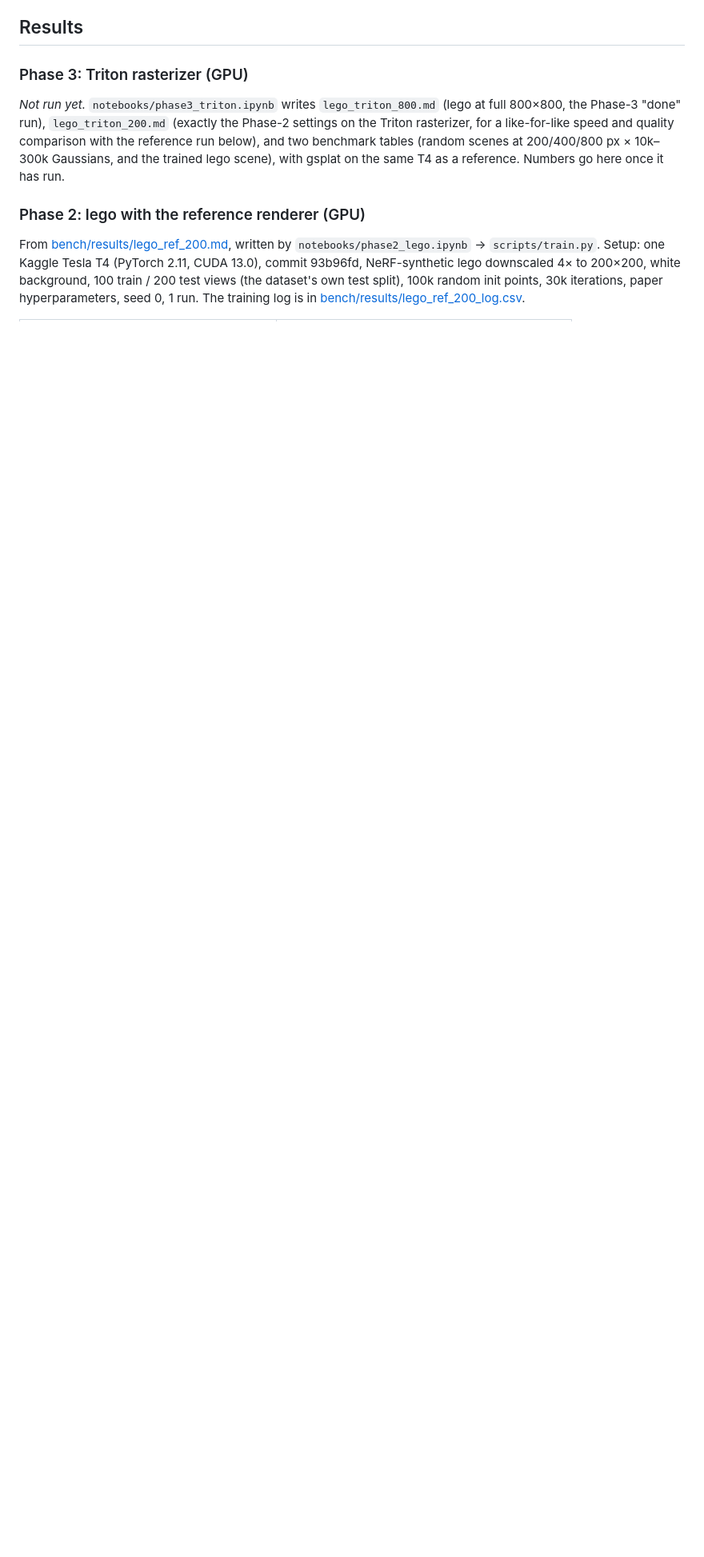
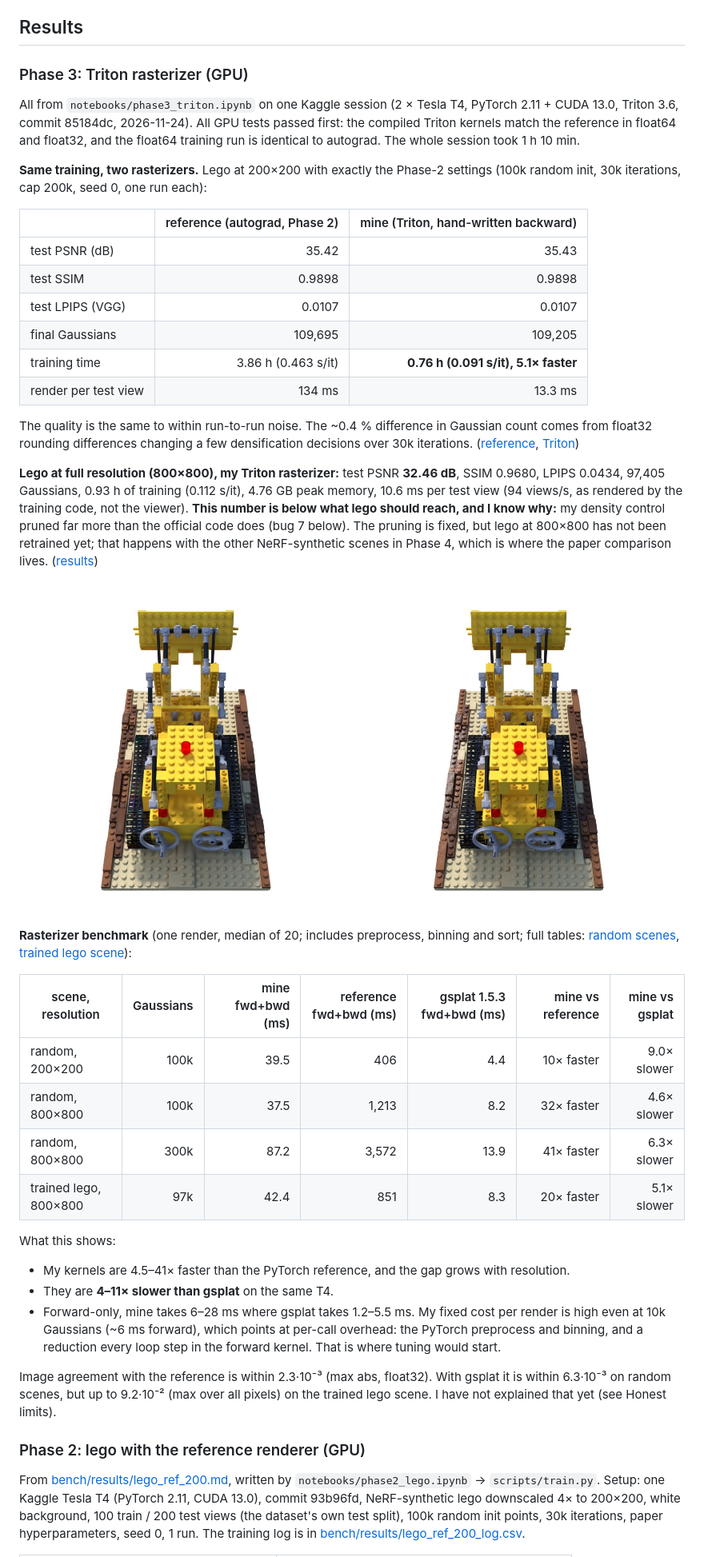
Before and after one commit to GARVIT-bit/gaussian-splatting, a Markdown page: README.md, the part around one of its changes. Shown at 80% size. Rendered like a GitHub page; pictures changed too: docs/images/phase3_lego800_triton_test_000.jpg (added); blank space fills up the shorter version.

```diff
--- a/README.md
+++ b/README.md
@@ -189,7 +189,40 @@ The fast path computes the same image as the tiled reference, in three stages, e
 
 ### Phase 3: Triton rasterizer (GPU)
 
-_Not run yet._ `notebooks/phase3_triton.ipynb` writes `lego_triton_800.md` (lego at full 800×800, the Phase-3 "done" run), `lego_triton_200.md` (exactly the Phase-2 settings on the Triton rasterizer, for a like-for-like speed and quality comparison with the reference run below), and two benchmark tables (random scenes at 200/400/800 px × 10k–300k Gaussians, and the trained lego scene), with gsplat on the same T4 as a reference. Numbers go here once it has run.
+All from `notebooks/phase3_triton.ipynb` on one Kaggle session (2 × Tesla T4, PyTorch 2.11 + CUDA 13.0, Triton 3.6, commit 85184dc, 2026-11-24). All GPU tests passed first: the compiled Triton kernels match the reference in float64 and float32, and the float64 training run is identical to autograd. The whole session took 1 h 10 min.
+
+**Same training, two rasterizers.** Lego at 200×200 with exactly the Phase-2 settings (100k random init, 30k iterations, cap 200k, seed 0, one run each):
+
+| | reference (autograd, Phase 2) | mine (Triton, hand-written backward) |
+|---|---:|---:|
+| test PSNR (dB) | 35.42 | 35.43 |
+| test SSIM | 0.9898 | 0.9898 |
+| test LPIPS (VGG) | 0.0107 | 0.0107 |
+| final Gaussians | 109,695 | 109,205 |
+| training time | 3.86 h (0.463 s/it) | **0.76 h (0.091 s/it), 5.1× faster** |
+| render per test view | 134 ms | 13.3 ms |
+
+The quality is the same to within run-to-run noise. The ~0.4 % difference in Gaussian count comes from float32 rounding differences changing a few densification decisions over 30k iterations. ([reference](bench/results/lego_ref_200.md), [Triton](bench/results/lego_triton_200.md))
+
+**Lego at full resolution (800×800), my Triton rasterizer:** test PSNR **32.46 dB**, SSIM 0.9680, LPIPS 0.0434, 97,405 Gaussians, 0.93 h of training (0.112 s/it), 4.76 GB peak memory, 10.6 ms per test view (94 views/s, as rendered by the training code, not the viewer). **This number is below what lego should reach, and I know why:** my density control pruned far more than the official code does (bug 7 below). The pruning is fixed, but lego at 800×800 has not been retrained yet; that happens with the other NeRF-synthetic scenes in Phase 4, which is where the paper comparison lives. ([results](bench/results/lego_triton_800.md))
+
+![lego 800x800, mine (left) vs ground truth (right)](docs/images/phase3_lego800_triton_test_000.jpg)
+
+**Rasterizer benchmark** (one render, median of 20; includes preprocess, binning and sort; full tables: [random scenes](bench/results/phase3_rasterizer_random.md), [trained lego scene](bench/results/phase3_rasterizer_lego.md)):
+
+| scene, resolution | Gaussians | mine fwd+bwd (ms) | reference fwd+bwd (ms) | gsplat 1.5.3 fwd+bwd (ms) | mine vs reference | mine vs gsplat |
+|---|---:|---:|---:|---:|---:|---:|
+| random, 200×200 | 100k | 39.5 | 406 | 4.4 | 10× faster | 9.0× slower |
+| random, 800×800 | 100k | 37.5 | 1,213 | 8.2 | 32× faster | 4.6× slower |
+| random, 800×800 | 300k | 87.2 | 3,572 | 13.9 | 41× faster | 6.3× slower |
+| trained lego, 800×800 | 97k | 42.4 | 851 | 8.3 | 20× faster | 5.1× slower |
+
+What this shows:
+- My kernels are 4.5–41× faster than the PyTorch reference, and the gap grows with resolution.
+- They are **4–11× slower than gsplat** on the same T4.
+- Forward-only, mine takes 6–28 ms where gsplat takes 1.2–5.5 ms. My fixed cost per render is high even at 10k Gaussians (~6 ms forward), which points at per-call overhead: the PyTorch preprocess and binning, and a reduction every loop step in the forward kernel. That is where tuning would start.
+
+Image agreement with the reference is within 2.3·10⁻³ (max abs, float32). With gsplat it is within 6.3·10⁻³ on random scenes, but up to 9.2·10⁻² (max over all pixels) on the trained lego scene. I have not explained that yet (see Honest limits).
 
 ### Phase 2: lego with the reference renderer (GPU)
 
```
Also changed, not shown: other parts of README.md (+7 -4 lines), bench/gpu_budget.md (+6 -6 lines), bench/results/lego_triton_200.md (added, +53 -0 lines), bench/results/lego_triton_800.md (added, +53 -0 lines), bench/results/phase3_rasterizer_lego.md (added, +16 -0 lines), bench/results/phase3_rasterizer_random.md (added, +25 -0 lines), docs/images/phase3_lego200_triton_test_000.png (added), 6 other files.
